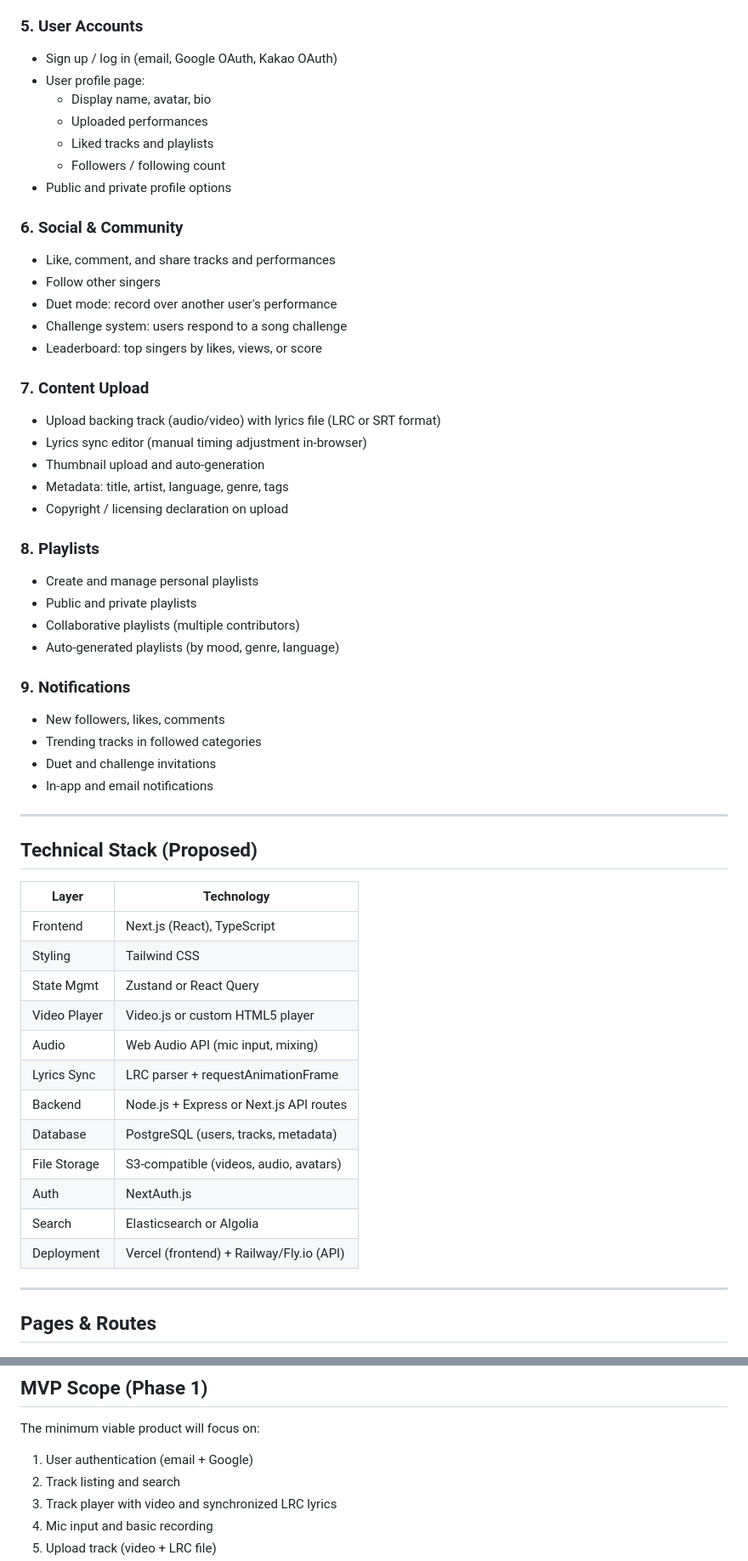
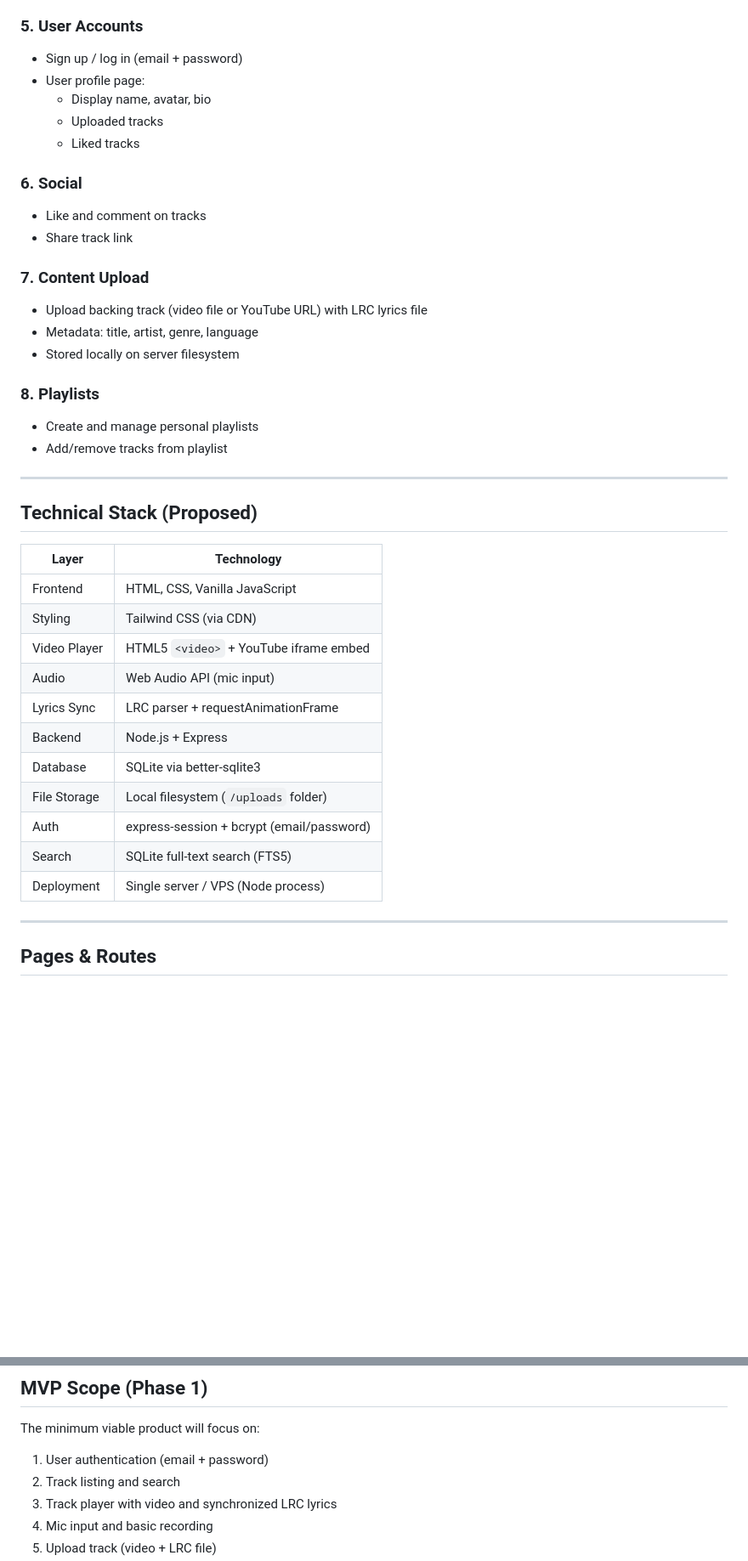
Before and after one commit to seankoh/noraebang, a Markdown page: specs.md, 2 parts joined by grey strips. Shown at 85% size. Rendered like a GitHub page; blank space fills up the shorter version.

Commit message:
Update stack to Node.js + Express + better-sqlite3, simplified scope

```diff
--- a/specs.md
+++ b/specs.md
@@ -54,39 +54,24 @@ Noraebang (노래방) is a web-based karaoke platform inspired by the YouTube fo
 - Trending searches section
 
 ### 5. User Accounts
-- Sign up / log in (email, Google OAuth, Kakao OAuth)
+- Sign up / log in (email + password)
 - User profile page:
   - Display name, avatar, bio
-  - Uploaded performances
-  - Liked tracks and playlists
-  - Followers / following count
-- Public and private profile options
+  - Uploaded tracks
+  - Liked tracks
 
-### 6. Social & Community
-- Like, comment, and share tracks and performances
-- Follow other singers
-- Duet mode: record over another user's performance
-- Challenge system: users respond to a song challenge
-- Leaderboard: top singers by likes, views, or score
+### 6. Social
+- Like and comment on tracks
+- Share track link
 
 ### 7. Content Upload
-- Upload backing track (audio/video) with lyrics file (LRC or SRT format)
-- Lyrics sync editor (manual timing adjustment in-browser)
-- Thumbnail upload and auto-generation
-- Metadata: title, artist, language, genre, tags
-- Copyright / licensing declaration on upload
+- Upload backing track (video file or YouTube URL) with LRC lyrics file
+- Metadata: title, artist, genre, language
+- Stored locally on server filesystem
 
 ### 8. Playlists
 - Create and manage personal playlists
-- Public and private playlists
-- Collaborative playlists (multiple contributors)
-- Auto-generated playlists (by mood, genre, language)
-
-### 9. Notifications
-- New followers, likes, comments
-- Trending tracks in followed categories
-- Duet and challenge invitations
-- In-app and email notifications
+- Add/remove tracks from playlist
 
 ---
 
@@ -94,18 +79,17 @@ Noraebang (노래방) is a web-based karaoke platform inspired by the YouTube fo
 
 | Layer         | Technology                              |
 |---------------|-----------------------------------------|
-| Frontend      | Next.js (React), TypeScript             |
-| Styling       | Tailwind CSS                            |
-| State Mgmt    | Zustand or React Query                  |
-| Video Player  | Video.js or custom HTML5 player         |
-| Audio         | Web Audio API (mic input, mixing)       |
+| Frontend      | HTML, CSS, Vanilla JavaScript           |
+| Styling       | Tailwind CSS (via CDN)                  |
+| Video Player  | HTML5 `<video>` + YouTube iframe embed  |
+| Audio         | Web Audio API (mic input)               |
 | Lyrics Sync   | LRC parser + requestAnimationFrame      |
-| Backend       | Node.js + Express or Next.js API routes |
-| Database      | PostgreSQL (users, tracks, metadata)    |
-| File Storage  | S3-compatible (videos, audio, avatars)  |
-| Auth          | NextAuth.js                             |
-| Search        | Elasticsearch or Algolia                |
-| Deployment    | Vercel (frontend) + Railway/Fly.io (API)|
+| Backend       | Node.js + Express                       |
+| Database      | SQLite via better-sqlite3               |
+| File Storage  | Local filesystem (`/uploads` folder)    |
+| Auth          | express-session + bcrypt (email/password)|
+| Search        | SQLite full-text search (FTS5)          |
+| Deployment    | Single server / VPS (Node process)      |
 
 ---
 
@@ -160,7 +144,7 @@ Noraebang (노래방) is a web-based karaoke platform inspired by the YouTube fo
 
 The minimum viable product will focus on:
 
-1. User authentication (email + Google)
+1. User authentication (email + password)
 2. Track listing and search
 3. Track player with video and synchronized LRC lyrics
 4. Mic input and basic recording
```
